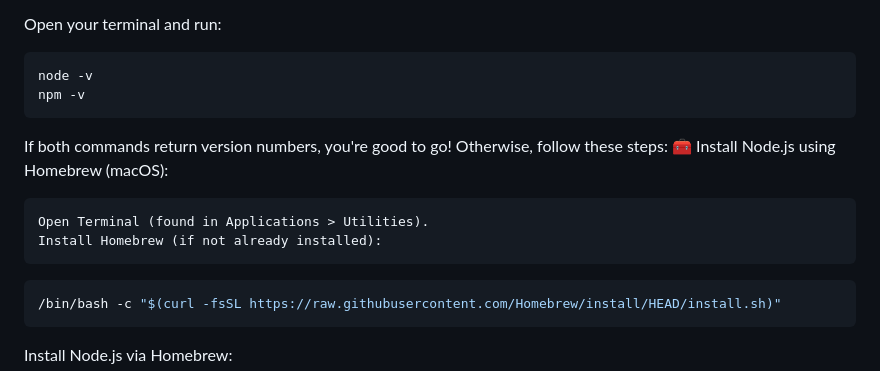
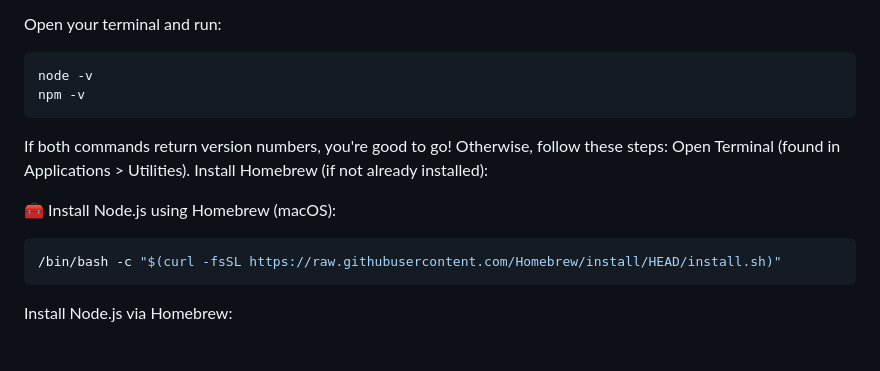
Before and after one commit to nairdacool/playwright-mediamarkt-e2e, a Markdown page: README.md, the part around the change. Drawn GitHub-style; blank space fills up the shorter version.

````diff
--- a/README.md
+++ b/README.md
@@ -40,10 +40,10 @@ node -v
 npm -v
 ```
 If both commands return version numbers, you're good to go! Otherwise, follow these steps:
-🧰 Install Node.js using Homebrew (macOS):
-
     Open Terminal (found in Applications > Utilities).
     Install Homebrew (if not already installed):
+
+🧰 Install Node.js using Homebrew (macOS):
    ```bash
    /bin/bash -c "$(curl -fsSL https://raw.githubusercontent.com/Homebrew/install/HEAD/install.sh)"
    ```
````
